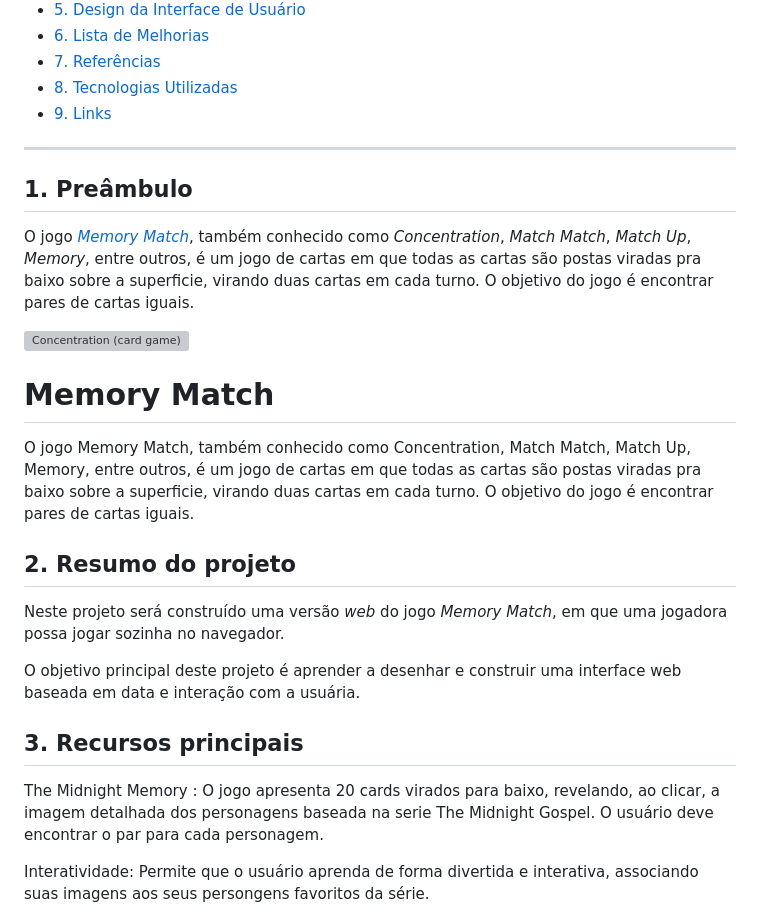
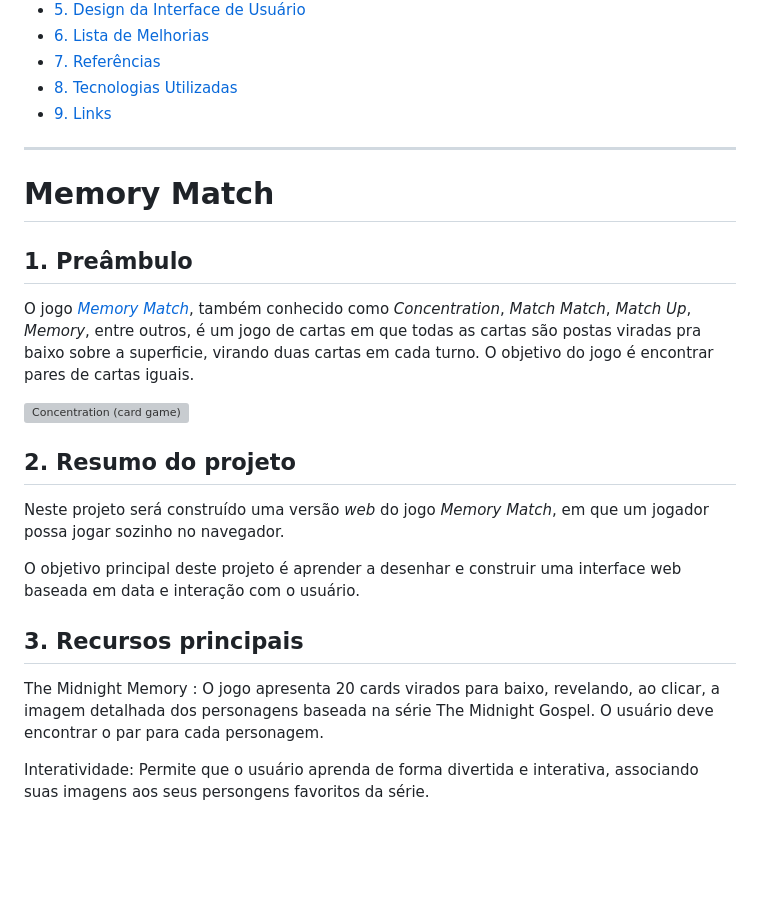
Before and after one commit to rafaelaatanasio/SAP012-memory-match, a Markdown page: README.md, the part around one of its changes. Rendered like a GitHub page; blank space fills up the shorter version; grey boxes are pictures that could not be loaded.

```diff
--- a/README.md
+++ b/README.md
@@ -13,6 +13,7 @@
 - [9. Links](#9-links)
 
 ---
+# Memory Match
 
 ## 1. Preâmbulo
 
@@ -25,21 +26,15 @@ objetivo do jogo é encontrar pares de cartas iguais.
 ![Concentration (card game)](https://github.com/rafaelaatanasio/SAP012-memory-match/assets/144054244/7071423d-1910-4078-b258-cd83f6d08afe)
 
 
-# Memory Match
-
-O jogo Memory Match, também conhecido como Concentration, Match Match, Match Up, Memory, entre outros, é um jogo de cartas em que todas as cartas são postas viradas pra baixo sobre a superficie, virando duas cartas em cada turno. O objetivo do jogo é encontrar pares de cartas iguais.
-
-
 ## 2. Resumo do projeto
 
-Neste projeto será construído uma versão _web_ do jogo _Memory Match_, em que uma jogadora possa jogar sozinha no navegador.
+Neste projeto será construído uma versão _web_ do jogo _Memory Match_, em que um jogador possa jogar sozinho no navegador.
 
-O objetivo principal deste projeto é aprender a desenhar e construir uma interface web baseada em data e interação com a usuária.
-
+O objetivo principal deste projeto é aprender a desenhar e construir uma interface web baseada em data e interação com o usuário.
 
 ## 3. Recursos principais
 
-The Midnight Memory : O jogo apresenta 20 cards virados para baixo, revelando, ao clicar, a imagem detalhada dos personagens baseada na serie The Midnight Gospel. O usuário deve encontrar o par para cada personagem.
+The Midnight Memory : O jogo apresenta 20 cards virados para baixo, revelando, ao clicar, a imagem detalhada dos personagens baseada na série The Midnight Gospel. O usuário deve encontrar o par para cada personagem.
 
 Interatividade: Permite que o usuário aprenda de forma divertida e interativa, associando suas imagens aos seus persongens favoritos da série.
 
```
Also changed, not shown: other parts of README.md (+2 -2 lines).
